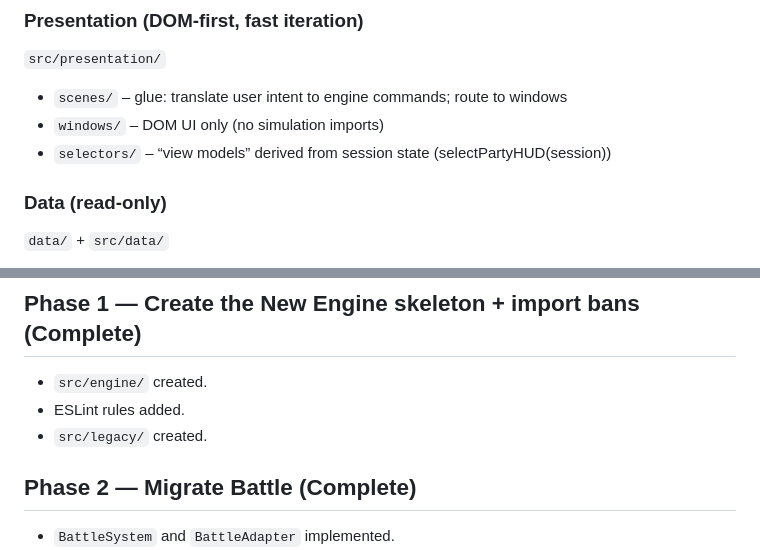
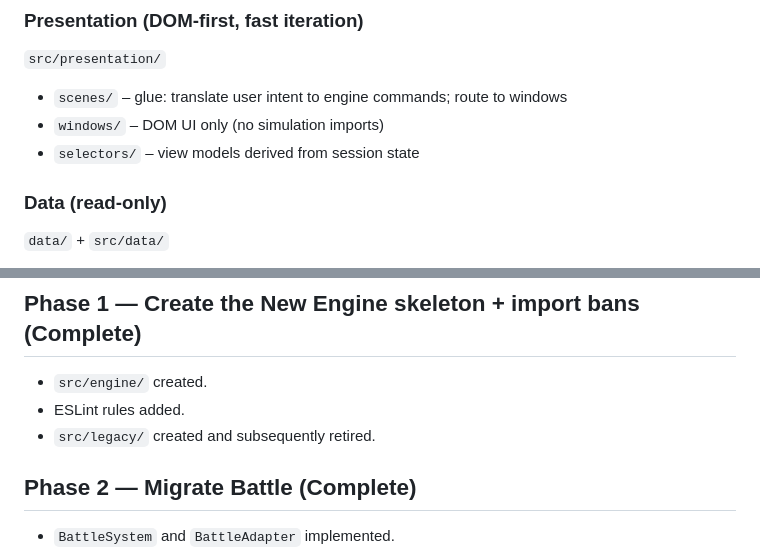
Before and after one commit to JosephSerUSP/Stillnight-Win3.1, a Markdown page: doc/refactor.md, 2 parts joined by grey strips. Rendered like a GitHub page.

```diff
--- a/doc/refactor.md
+++ b/doc/refactor.md
@@ -32,7 +38,7 @@ The roadmap is largely complete, with most systems migrated to the new architect
 `src/presentation/`
 *   `scenes/` – glue: translate user intent to engine commands; route to windows
 *   `windows/` – DOM UI only (no simulation imports)
-*   `selectors/` – “view models” derived from session state (selectPartyHUD(session))
+*   `selectors/` – view models derived from session state
 
 ### Data (read-only)
 `data/` + `src/data/`
@@ -46,7 +52,7 @@ The roadmap is largely complete, with most systems migrated to the new architect
 ## Phase 1 — Create the New Engine skeleton + import bans (Complete)
 *   `src/engine/` created.
 *   ESLint rules added.
-*   `src/legacy/` created.
+*   `src/legacy/` created and subsequently retired.
 
 ## Phase 2 — Migrate Battle (Complete)
 *   `BattleSystem` and `BattleAdapter` implemented.
```
Also changed, not shown: other parts of doc/refactor.md (+30 -13 lines).
